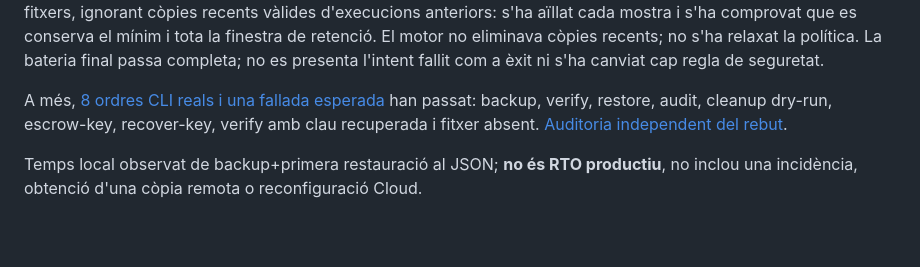
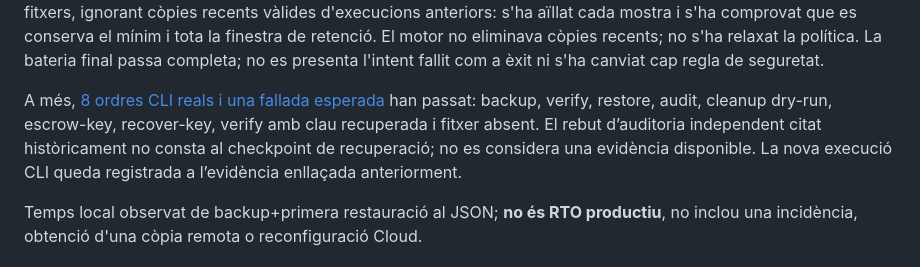
Before and after one commit to Dudisooft/clubhoquei360, a Markdown page: docs/PHASE_3A13_ENCRYPTED_BACKUP_VALIDATION.md, the part around the change. Rendered like a GitHub page; blank space fills up the shorter version.

Commit message:
docs: preserve backup references and identify unavailable historical evidence

```diff
--- a/docs/PHASE_3A13_ENCRYPTED_BACKUP_VALIDATION.md
+++ b/docs/PHASE_3A13_ENCRYPTED_BACKUP_VALIDATION.md
@@ -85,7 +85,7 @@ RLS restaurada: dues identitats SQL ordinàries veuen cadascuna només les estad
 
 Incidència del banc de proves: el primer escenari d'origen aturat va intentar comparar després del restart un origen tmpfs ja perdut. La restauració independent havia passat, però el tancament global va fallar. S'ha corregit el test: comprovar invariància abans d'aturar, verificar el destí recuperat contra el manifest i regenerar només el seed fictici després del restart. Una altra iteració del test de retenció assumia que sempre quedaven exactament tres fitxers, ignorant còpies recents vàlides d'execucions anteriors: s'ha aïllat cada mostra i s'ha comprovat que es conserva el mínim i tota la finestra de retenció. El motor no eliminava còpies recents; no s'ha relaxat la política. La bateria final passa completa; no es presenta l'intent fallit com a èxit ni s'ha canviat cap regla de seguretat.
 
-A més, [8 ordres CLI reals i una fallada esperada](evidence/phase-3a13-cli-tests.json) han passat: backup, verify, restore, audit, cleanup dry-run, escrow-key, recover-key, verify amb clau recuperada i fitxer absent. [Auditoria independent del rebut](evidence/phase-3a13-cli-audit.json).
+A més, [8 ordres CLI reals i una fallada esperada](evidence/phase-3a13-cli-tests.json) han passat: backup, verify, restore, audit, cleanup dry-run, escrow-key, recover-key, verify amb clau recuperada i fitxer absent. El rebut d’auditoria independent citat històricament no consta al checkpoint de recuperació; no es considera una evidència disponible. La nova execució CLI queda registrada a l’evidència enllaçada anteriorment.
 
 Temps local observat de backup+primera restauració al JSON; **no és RTO productiu**, no inclou una incidència, obtenció d'una còpia remota o reconfiguració Cloud.
 
```
Also changed, not shown: docs/PHASE_3A13_SUPABASE_PLAN_COMPARISON.md (added, +73 -0 lines).
